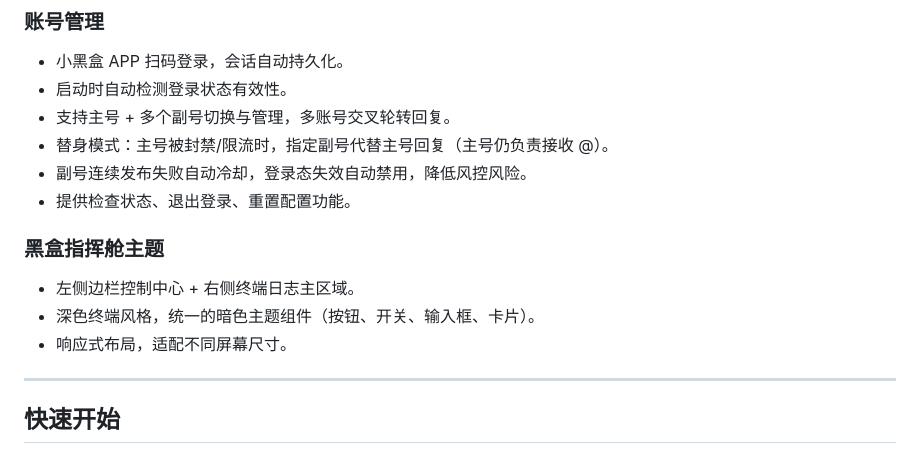
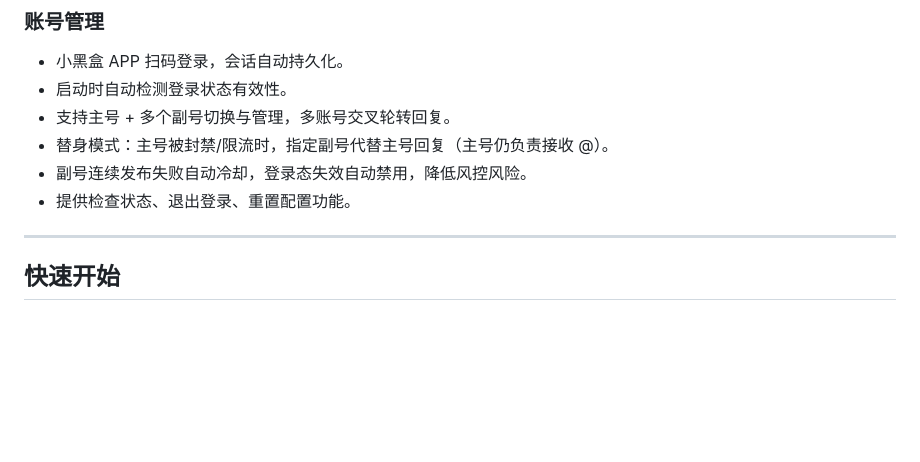
Before and after one commit to shrimp9527/heybox-bot-web, a Markdown page: README.md, the part around the change. Drawn GitHub-style; blank space fills up the shorter version.

```diff
--- a/README.md
+++ b/README.md
@@ -69,11 +69,6 @@
 - 替身模式：主号被封禁/限流时，指定副号代替主号回复（主号仍负责接收 @）。
 - 副号连续发布失败自动冷却，登录态失效自动禁用，降低风控风险。
 - 提供检查状态、退出登录、重置配置功能。
-
-### 黑盒指挥舱主题
-- 左侧边栏控制中心 + 右侧终端日志主区域。
-- 深色终端风格，统一的暗色主题组件（按钮、开关、输入框、卡片）。
-- 响应式布局，适配不同屏幕尺寸。
 
 ---
 
```
